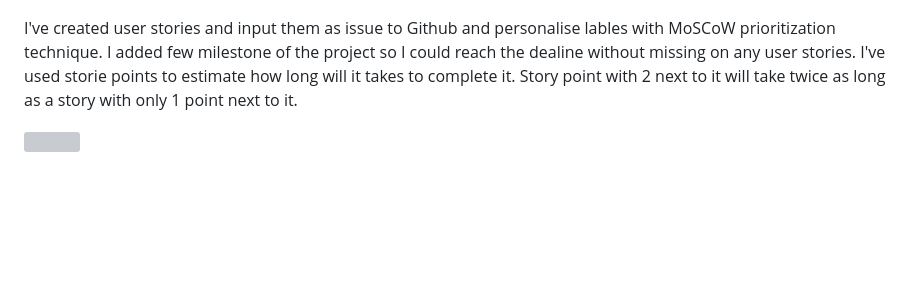
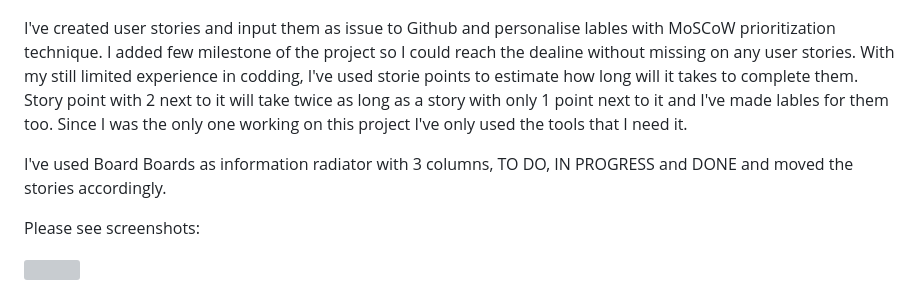
Before and after one commit to YoannaLa/Boutique_crossFit, a Markdown page: README.md, the part around the change printed below. Drawn GitHub-style; blank space fills up the shorter version; grey boxes are pictures that could not be loaded.

Commit message:
adding screen shots to readme file - agile approach

```diff
--- a/README.md
+++ b/README.md
@@ -62,6 +62,10 @@ I've created the following wireframe, for this project, howerver the final proje
 
 ![](images/wireframeS.png)
 
-I've created user stories and input them as issue to Github and personalise lables with MoSCoW prioritization technique. I added few milestone of the project so I could reach the dealine without missing on any user stories.  I've used storie points to estimate how long will it takes to complete it. Story point with 2 next to it will take twice as long as a story with only 1 point next to it.
+I've created user stories and input them as issue to Github and personalise lables with MoSCoW prioritization technique. I added few milestone of the project so I could reach the dealine without missing on any user stories.  With my still limited experience in codding, I've used storie points to estimate how long will it takes to complete them. Story point with 2 next to it will take twice as long as a story with only 1 point next to it and I've made lables for them too. Since I was the only one working on this project I've only used the tools that I need it.
+
+I've used Board Boards as information radiator with 3 columns, TO DO, IN PROGRESS and DONE and moved the stories accordingly.
+
+Please see screenshots:
 
 ![](images/user.stories.png)
```
Also changed, not shown: other parts of README.md (+15 -0 lines), images/userstory1.jpg (added), images/userstory2.jpg (added), images/userstory3.jpg (added), images/userstory4.jpg (added).
